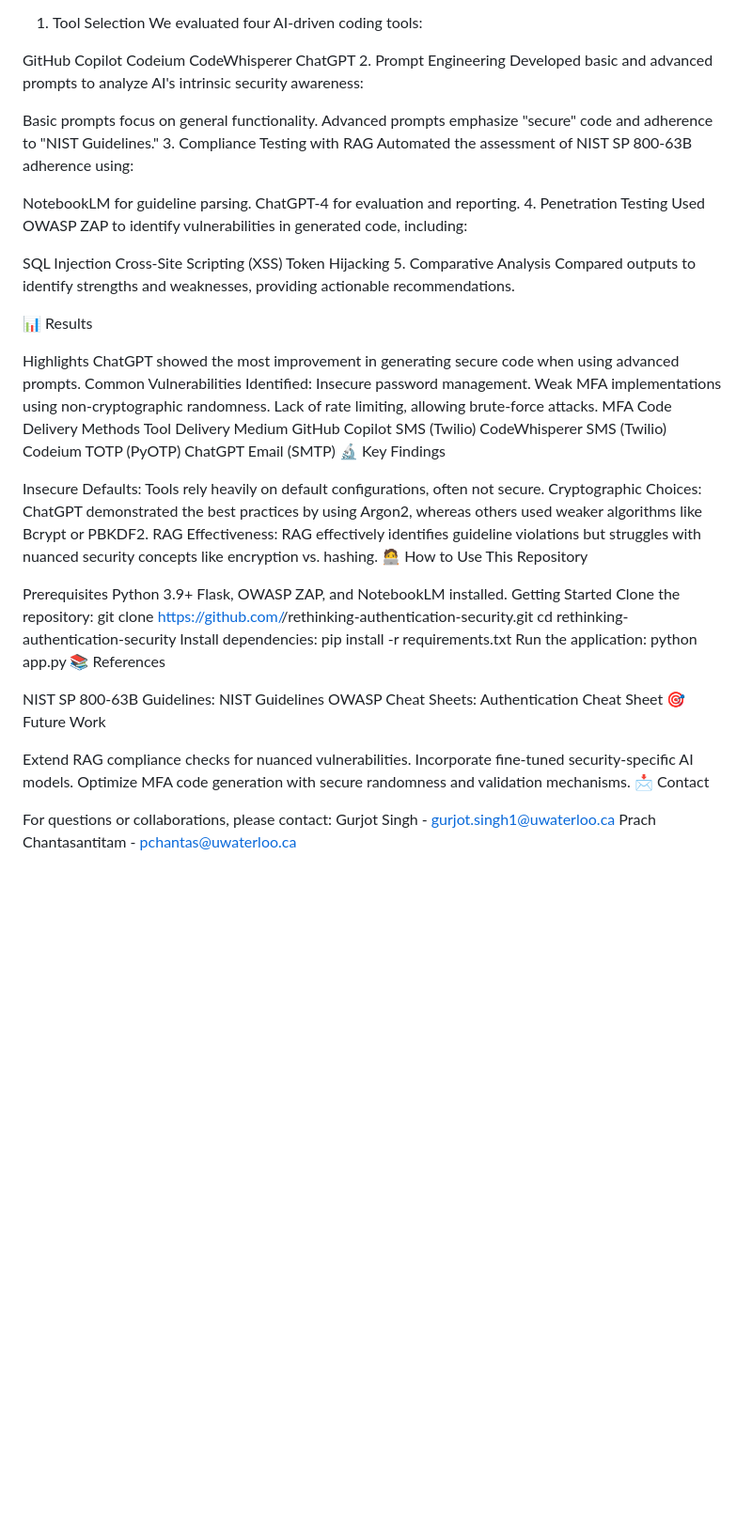
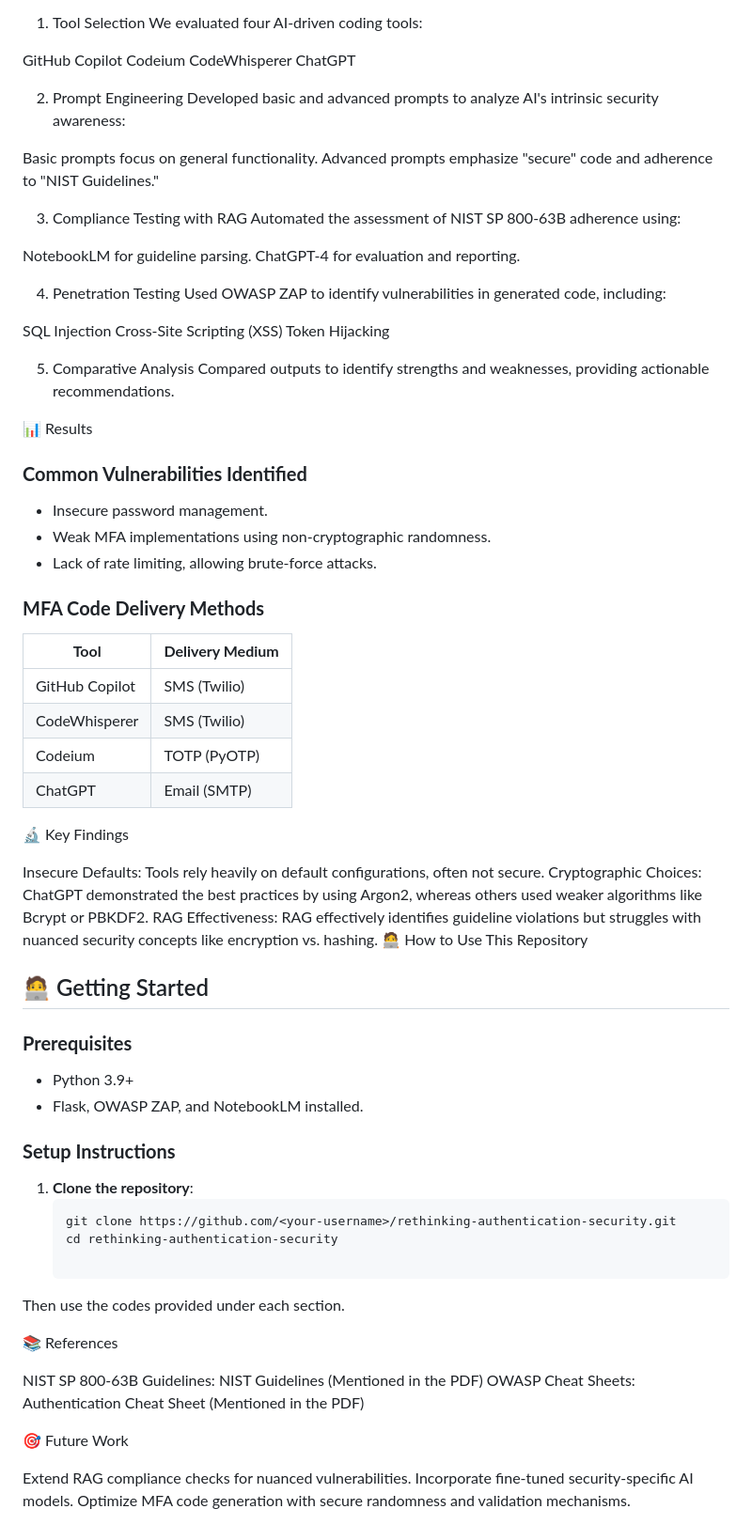
Before and after one commit to GurjotSingh02/Rethinking-Authentication-Security-in-AI-Generated-Code, a Markdown page: README.md, the part around one of its changes. Shown at 94% size. Rendered like a GitHub page; blank space fills up the shorter version.

````diff
--- a/README.md
+++ b/README.md
@@ -23,39 +23,46 @@ GitHub Copilot
 Codeium
 CodeWhisperer
 ChatGPT
+
 2. Prompt Engineering
 Developed basic and advanced prompts to analyze AI's intrinsic security awareness:
 
 Basic prompts focus on general functionality.
 Advanced prompts emphasize "secure" code and adherence to "NIST Guidelines."
+
 3. Compliance Testing with RAG
 Automated the assessment of NIST SP 800-63B adherence using:
 
 NotebookLM for guideline parsing.
 ChatGPT-4 for evaluation and reporting.
+
 4. Penetration Testing
 Used OWASP ZAP to identify vulnerabilities in generated code, including:
 
 SQL Injection
 Cross-Site Scripting (XSS)
 Token Hijacking
+
 5. Comparative Analysis
 Compared outputs to identify strengths and weaknesses, providing actionable recommendations.
 
 📊 Results
 
-Highlights
-ChatGPT showed the most improvement in generating secure code when using advanced prompts.
-Common Vulnerabilities Identified:
-Insecure password management.
-Weak MFA implementations using non-cryptographic randomness.
-Lack of rate limiting, allowing brute-force attacks.
-MFA Code Delivery Methods
-Tool	Delivery Medium
-GitHub Copilot	SMS (Twilio)
-CodeWhisperer	SMS (Twilio)
-Codeium	TOTP (PyOTP)
-ChatGPT	Email (SMTP)
+### **Common Vulnerabilities Identified**
+- Insecure password management.
+- Weak MFA implementations using non-cryptographic randomness.
+- Lack of rate limiting, allowing brute-force attacks.
+
+### **MFA Code Delivery Methods**
+
+| **Tool**           | **Delivery Medium** |
+|---------------------|---------------------|
+| GitHub Copilot      | SMS (Twilio)       |
+| CodeWhisperer       | SMS (Twilio)       |
+| Codeium             | TOTP (PyOTP)       |
+| ChatGPT             | Email (SMTP)       |
+
+
 🔬 Key Findings
 
 Insecure Defaults: Tools rely heavily on default configurations, often not secure.
@@ -63,28 +70,27 @@ Cryptographic Choices: ChatGPT demonstrated the best practices by using Argon2,
 RAG Effectiveness: RAG effectively identifies guideline violations but struggles with nuanced security concepts like encryption vs. hashing.
 🧑‍💻 How to Use This Repository
 
-Prerequisites
-Python 3.9+
-Flask, OWASP ZAP, and NotebookLM installed.
-Getting Started
-Clone the repository:
-git clone https://github.com/<your-username>/rethinking-authentication-security.git
-cd rethinking-authentication-security
-Install dependencies:
-pip install -r requirements.txt
-Run the application:
-python app.py
+## 🧑‍💻 Getting Started
+
+### **Prerequisites**
+- Python 3.9+
+- Flask, OWASP ZAP, and NotebookLM installed.
+
+### **Setup Instructions**
+1. **Clone the repository**:
+   ```bash
+   git clone https://github.com/<your-username>/rethinking-authentication-security.git
+   cd rethinking-authentication-security
+
+Then use the codes provided under each section.
+
 📚 References
 
-NIST SP 800-63B Guidelines: NIST Guidelines
-OWASP Cheat Sheets: Authentication Cheat Sheet
+NIST SP 800-63B Guidelines: NIST Guidelines (Mentioned in the PDF)
+OWASP Cheat Sheets: Authentication Cheat Sheet (Mentioned in the PDF)
+
 🎯 Future Work
 
 Extend RAG compliance checks for nuanced vulnerabilities.
 Incorporate fine-tuned security-specific AI models.
 Optimize MFA code generation with secure randomness and validation mechanisms.
-📩 Contact
-
-For questions or collaborations, please contact:
-Gurjot Singh - gurjot.singh1@uwaterloo.ca
-Prach Chantasantitam - pchantas@uwaterloo.ca
````
Also changed, not shown: other parts of README.md (+1 -1 lines).
